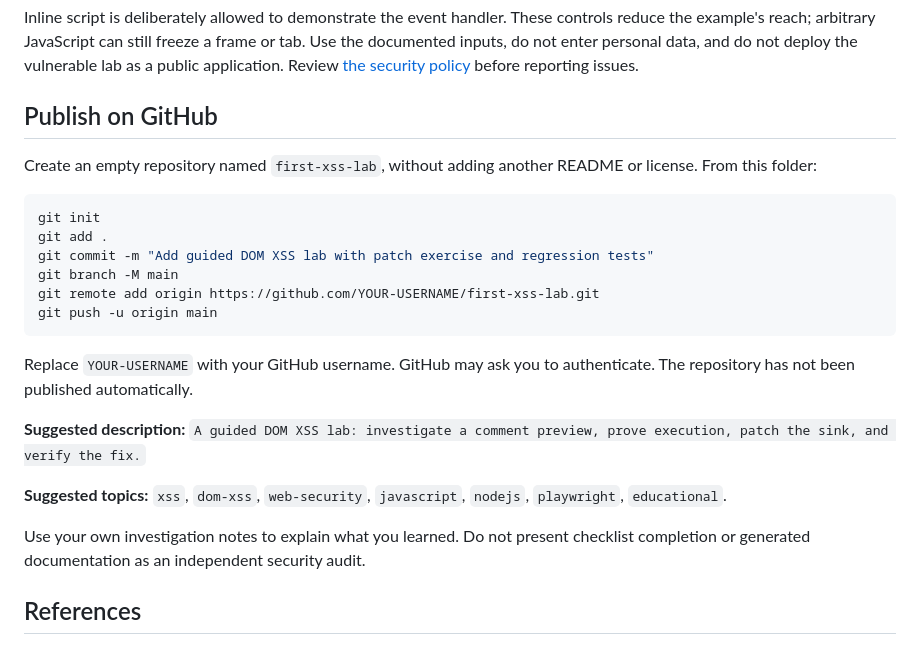
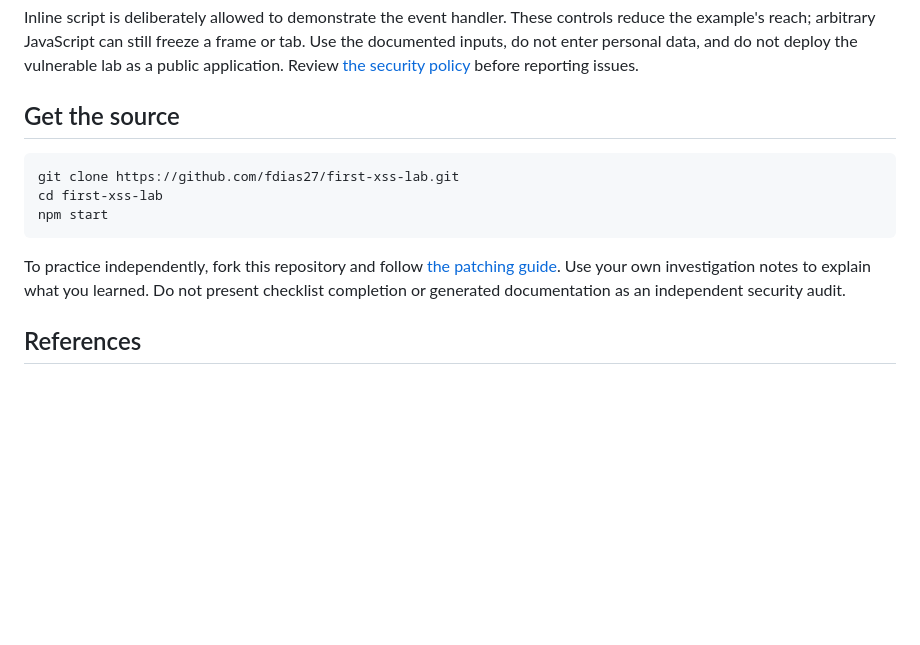
Before and after one commit to fdias27/dom-xss-lab, a Markdown page: README.md, the part around the change. Rendered like a GitHub page; blank space fills up the shorter version.

Commit message:
Document cloning the published repository

````diff
--- a/README.md
+++ b/README.md
@@ -119,26 +119,15 @@ The server binds to `127.0.0.1`. Preview iframes allow scripts but omit `allow-s
 
 Inline script is deliberately allowed to demonstrate the event handler. These controls reduce the example's reach; arbitrary JavaScript can still freeze a frame or tab. Use the documented inputs, do not enter personal data, and do not deploy the vulnerable lab as a public application. Review [the security policy](SECURITY.md) before reporting issues.
 
-## Publish on GitHub
-
-Create an empty repository named `first-xss-lab`, without adding another README or license. From this folder:
+## Get the source
 
 ```sh
-git init
-git add .
-git commit -m "Add guided DOM XSS lab with patch exercise and regression tests"
-git branch -M main
-git remote add origin https://github.com/YOUR-USERNAME/first-xss-lab.git
-git push -u origin main
+git clone https://github.com/fdias27/first-xss-lab.git
+cd first-xss-lab
+npm start
 ```
 
-Replace `YOUR-USERNAME` with your GitHub username. GitHub may ask you to authenticate. The repository has not been published automatically.
-
-**Suggested description:** `A guided DOM XSS lab: investigate a comment preview, prove execution, patch the sink, and verify the fix.`
-
-**Suggested topics:** `xss`, `dom-xss`, `web-security`, `javascript`, `nodejs`, `playwright`, `educational`.
-
-Use your own investigation notes to explain what you learned. Do not present checklist completion or generated documentation as an independent security audit.
+To practice independently, fork this repository and follow [the patching guide](docs/EXERCISE.md). Use your own investigation notes to explain what you learned. Do not present checklist completion or generated documentation as an independent security audit.
 
 ## References
 
````
